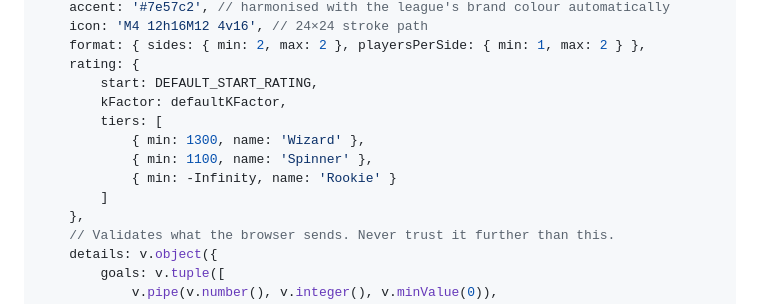
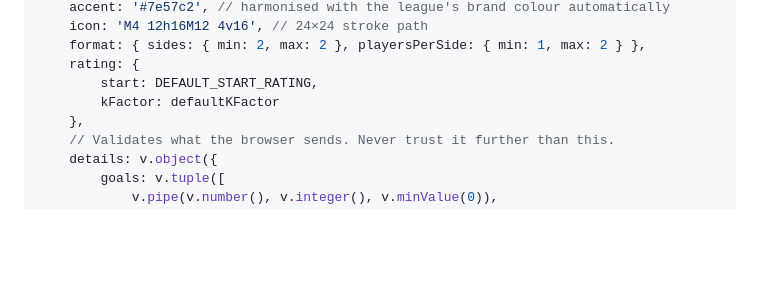
Before and after one commit to TheTrueFerret/work-league, a Markdown page: docs/writing-a-module.md, the part around the change. Drawn GitHub-style; blank space fills up the shorter version.

```diff
--- a/docs/writing-a-module.md
+++ b/docs/writing-a-module.md
@@ -38,12 +38,7 @@ export default defineModule<FoosballDetails>({
 	format: { sides: { min: 2, max: 2 }, playersPerSide: { min: 1, max: 2 } },
 	rating: {
 		start: DEFAULT_START_RATING,
-		kFactor: defaultKFactor,
-		tiers: [
-			{ min: 1300, name: 'Wizard' },
-			{ min: 1100, name: 'Spinner' },
-			{ min: -Infinity, name: 'Rookie' }
-		]
+		kFactor: defaultKFactor
 	},
 	// Validates what the browser sends. Never trust it further than this.
 	details: v.object({
```
Also changed, not shown: README.md (+17 -0 lines), docs/screenshots/championship.png, docs/screenshots/ranks.png (added), 14 other files.
